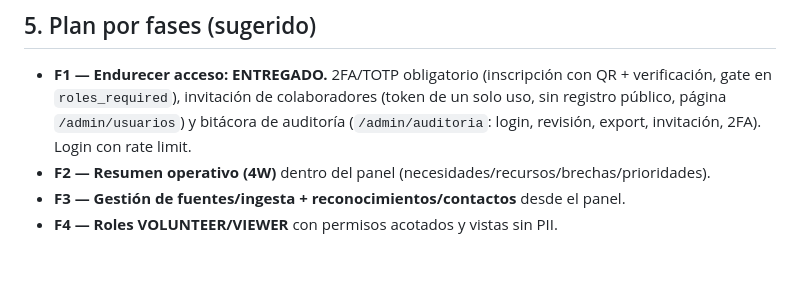
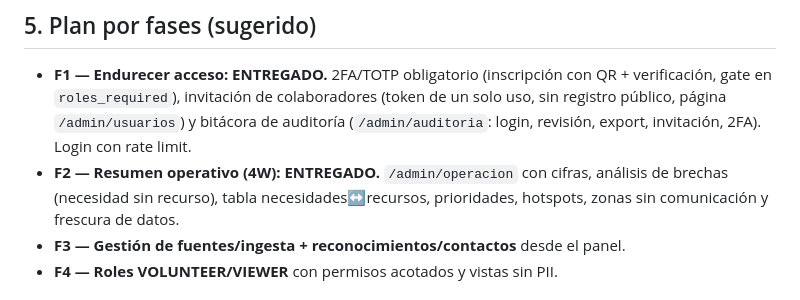
Before and after one commit to sibrianc/red-ayuda-venezuela, a Markdown page: docs/admin_dashboard_proposal.md, the part around the change. Rendered like a GitHub page; blank space fills up the shorter version.

Commit message:
docs(admin): marca F2 entregado en la propuesta del panel
Co-Authored-By: Claude Opus 4.8 <noreply@anthropic.com>

```diff
--- a/docs/admin_dashboard_proposal.md
+++ b/docs/admin_dashboard_proposal.md
@@ -78,7 +78,9 @@ CSV (público/interno) **solo ADMIN**, a prueba de inyección CSV.
   verificación, gate en `roles_required`), invitación de colaboradores (token de un solo
   uso, sin registro público, página `/admin/usuarios`) y bitácora de auditoría
   (`/admin/auditoria`: login, revisión, export, invitación, 2FA). Login con rate limit.
-- **F2 — Resumen operativo (4W)** dentro del panel (necesidades/recursos/brechas/prioridades).
+- **F2 — Resumen operativo (4W): ENTREGADO.** `/admin/operacion` con cifras, análisis de
+  brechas (necesidad sin recurso), tabla necesidades↔recursos, prioridades, hotspots,
+  zonas sin comunicación y frescura de datos.
 - **F3 — Gestión de fuentes/ingesta + reconocimientos/contactos** desde el panel.
 - **F4 — Roles VOLUNTEER/VIEWER** con permisos acotados y vistas sin PII.
 
```
